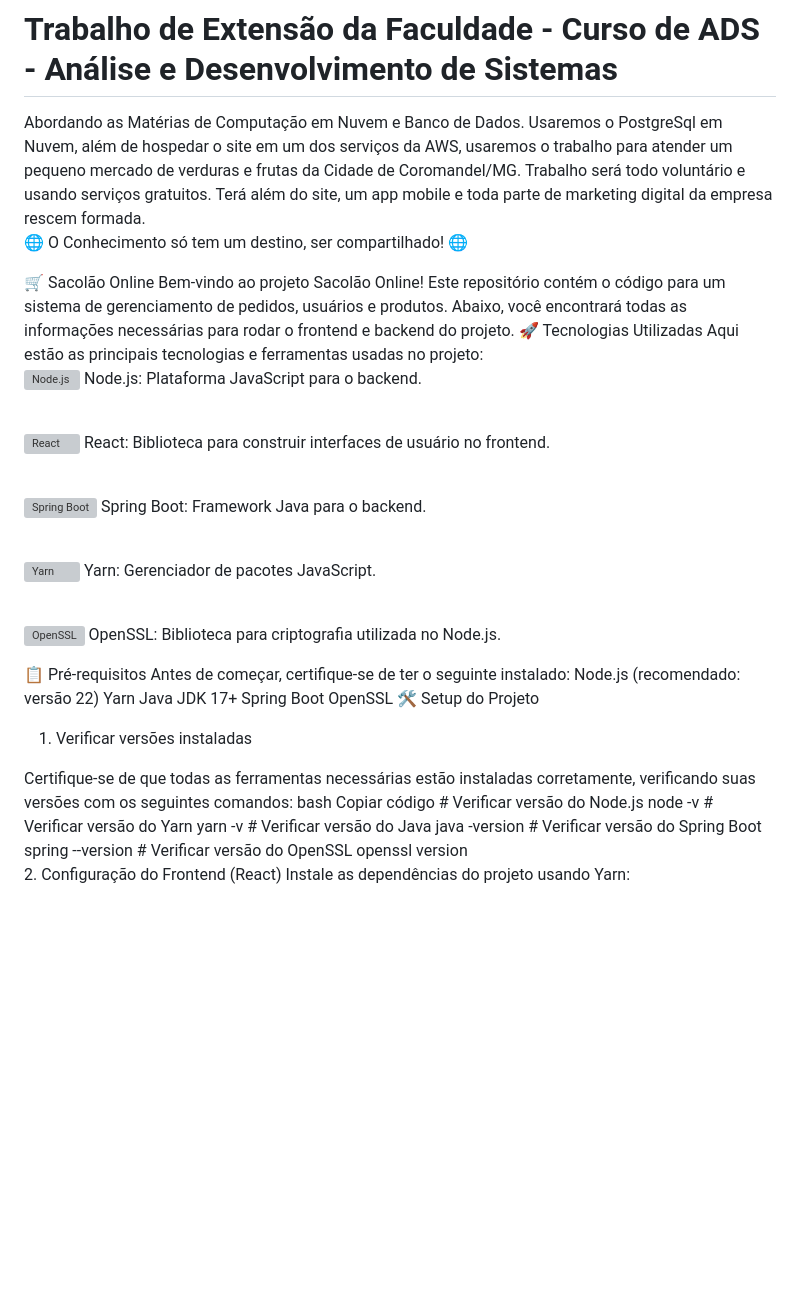
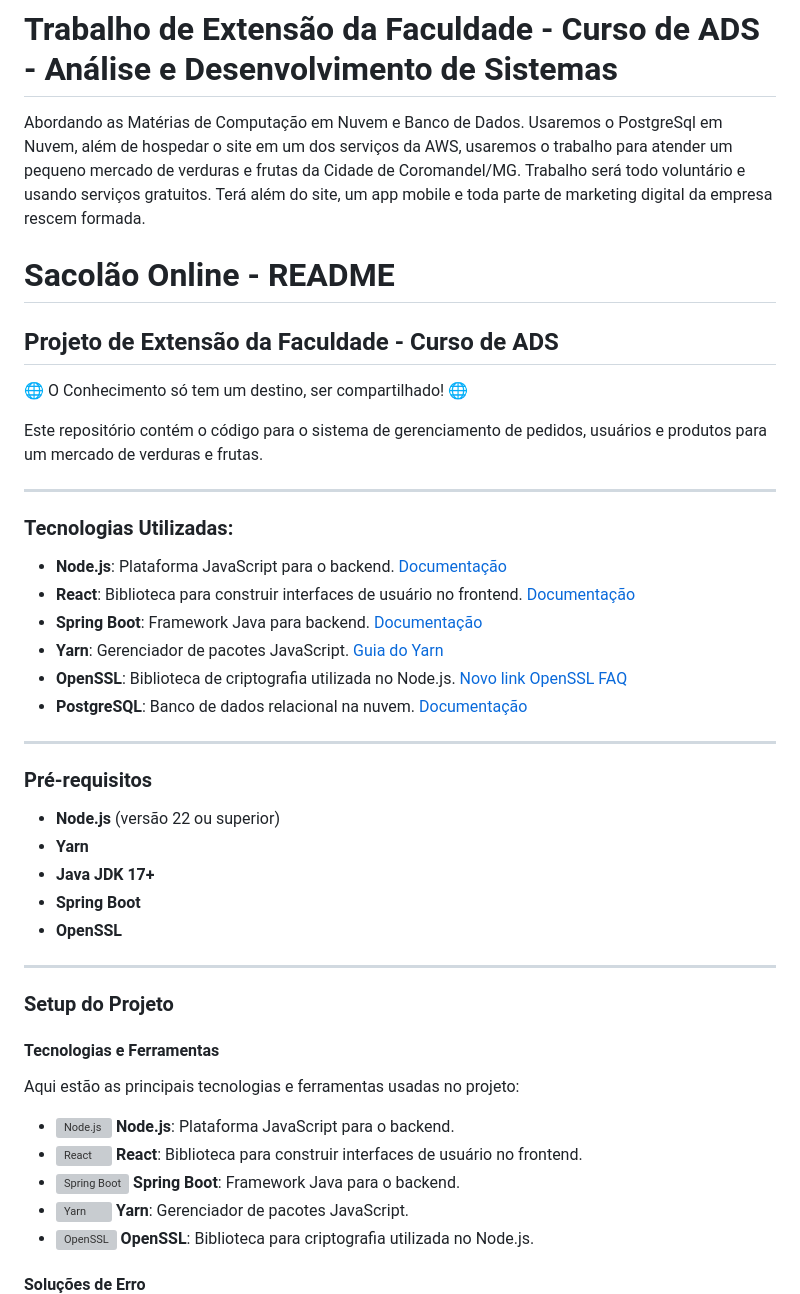
Before and after one commit to jhonnylucius/sacolaonline, a Markdown page: README.md, the part around one of its changes. Drawn GitHub-style; blank space fills up the shorter version; grey boxes are pictures that could not be loaded.

```diff
--- a/README.md
+++ b/README.md
@@ -7,77 +7,48 @@ Usaremos o PostgreSql em Nuvem, além de hospedar o site em um dos serviços da
 Trabalho será todo voluntário e usando serviços gratuitos. Terá além do site, um app mobile e toda parte de marketing digital da empresa rescem formada.</br>
 </br>
 
+# Sacolão Online - README
+
+## Projeto de Extensão da Faculdade - Curso de ADS
+
 🌐 O Conhecimento só tem um destino, ser compartilhado! 🌐
 
+Este repositório contém o código para o sistema de gerenciamento de pedidos, usuários e produtos para um mercado de verduras e frutas.
 
+---
 
+### Tecnologias Utilizadas:
 
-🛒 Sacolão Online</br>
-</br>
-Bem-vindo ao projeto Sacolão Online! </br>
-</br>
-Este repositório contém o código para um sistema de gerenciamento de pedidos, usuários e produtos. Abaixo, você encontrará todas as informações necessárias para rodar o frontend e backend do projeto.</br>
-</br>
-🚀 Tecnologias Utilizadas</br>
-</br>
-Aqui estão as principais tecnologias e ferramentas usadas no projeto:</br>
-</br>
-<br> <img src="https://cdn.jsdelivr.net/gh/devicons/devicon/icons/nodejs/nodejs-original.svg" alt="Node.js" width="40"/>
-Node.js: Plataforma JavaScript para o backend.
+- **Node.js**: Plataforma JavaScript para o backend. [Documentação](https://nodejs.org/en/docs/)
+- **React**: Biblioteca para construir interfaces de usuário no frontend. [Documentação](https://reactjs.org/docs/getting-started.html)
+- **Spring Boot**: Framework Java para backend. [Documentação](https://docs.spring.io/spring-boot/docs/current/reference/htmlsingle/)
+- **Yarn**: Gerenciador de pacotes JavaScript. [Guia do Yarn](https://classic.yarnpkg.com/en/docs/)
+- **OpenSSL**: Biblioteca de criptografia utilizada no Node.js. [Novo link OpenSSL FAQ](https://www.openssl.org/docs/faq.html)
+- **PostgreSQL**: Banco de dados relacional na nuvem. [Documentação](https://www.postgresql.org/docs/)
 
-<br> <img src="https://cdn.jsdelivr.net/gh/devicons/devicon/icons/react/react-original.svg" alt="React" width="40"/>
-React: Biblioteca para construir interfaces de usuário no frontend.
+---
 
-<br> <img src="https://cdn.jsdelivr.net/gh/devicons/devicon/icons/spring/spring-original.svg" alt="Spring Boot" width="40"/>
-Spring Boot: Framework Java para o backend.
+### Pré-requisitos
 
-<br> <img src="https://cdn.jsdelivr.net/gh/devicons/devicon/icons/yarn/yarn-original.svg" alt="Yarn" width="40"/>
-Yarn: Gerenciador de pacotes JavaScript.
+- **Node.js** (versão 22 ou superior)
+- **Yarn**
+- **Java JDK 17+**
+- **Spring Boot**
+- **OpenSSL**
 
-<br> <img src="https://cdn.jsdelivr.net/gh/devicons/devicon/icons/openssl/openssl-original.svg" alt="OpenSSL" width="40"/>
-OpenSSL: Biblioteca para criptografia utilizada no Node.js.
+---
 
-📋 Pré-requisitos</br>
-</br>
-Antes de começar, certifique-se de ter o seguinte instalado:</br>
-</br>
-Node.js (recomendado: versão 22)</br>
-</br>
-Yarn
-</br>
-Java JDK 17+
-</br>
-Spring Boot
-</br>
-OpenSSL</br>
-</br>
-🛠️ Setup do Projeto</br>
-</br>
-1. Verificar versões instaladas</br>
-</br>
-Certifique-se de que todas as ferramentas necessárias estão instaladas corretamente, verificando suas versões com os seguintes comandos:
-</br>
-bash</br>
-Copiar código</br>
-# Verificar versão do Node.js</br>
-node -v</br>
-</br>
-# Verificar versão do Yarn</br>
-</br>
-yarn -v
-</br>
-# Verificar versão do Java</br>
-</br>
-java -version</br>
-</br>
-# Verificar versão do Spring Boot</br>
-</br>
-spring --version
-</br>
-# Verificar versão do OpenSSL</br>
-</br>
-openssl version</br>
-<br>
-2. Configuração do Frontend (React)</br>
-</br>
-Instale as dependências do projeto usando Yarn:</br>
+### Setup do Projeto
+
+#### Tecnologias e Ferramentas
+
+Aqui estão as principais tecnologias e ferramentas usadas no projeto:
+
+- <img src="https://cdn.jsdelivr.net/gh/devicons/devicon/icons/nodejs/nodejs-original.svg" alt="Node.js" width="40"/> **Node.js**: Plataforma JavaScript para o backend.
+- <img src="https://cdn.jsdelivr.net/gh/devicons/devicon/icons/react/react-original.svg" alt="React" width="40"/> **React**: Biblioteca para construir interfaces de usuário no frontend.
+- <img src="https://cdn.jsdelivr.net/gh/devicons/devicon/icons/spring/spring-original.svg" alt="Spring Boot" width="40"/> **Spring Boot**: Framework Java para o backend.
+- <img src="https://cdn.jsdelivr.net/gh/devicons/devicon/icons/yarn/yarn-original.svg" alt="Yarn" width="40"/> **Yarn**: Gerenciador de pacotes JavaScript.
+- <img src="https://cdn.jsdelivr.net/gh/devicons/devicon/icons/openssl/openssl-original.svg" alt="OpenSSL" width="40"/> **OpenSSL**: Biblioteca para criptografia utilizada no Node.js.
+
+#### Soluções de Erro
+
```
Also changed, not shown: other parts of README.md (+110 -86 lines).
